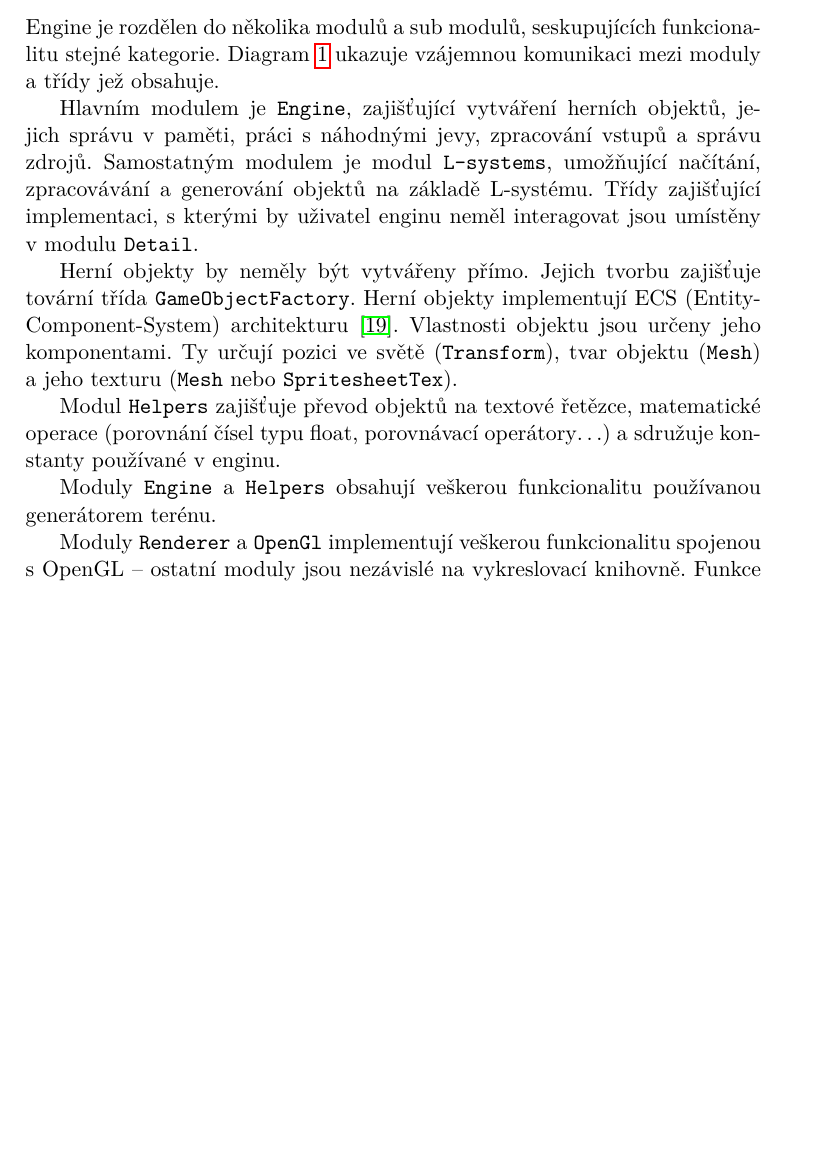
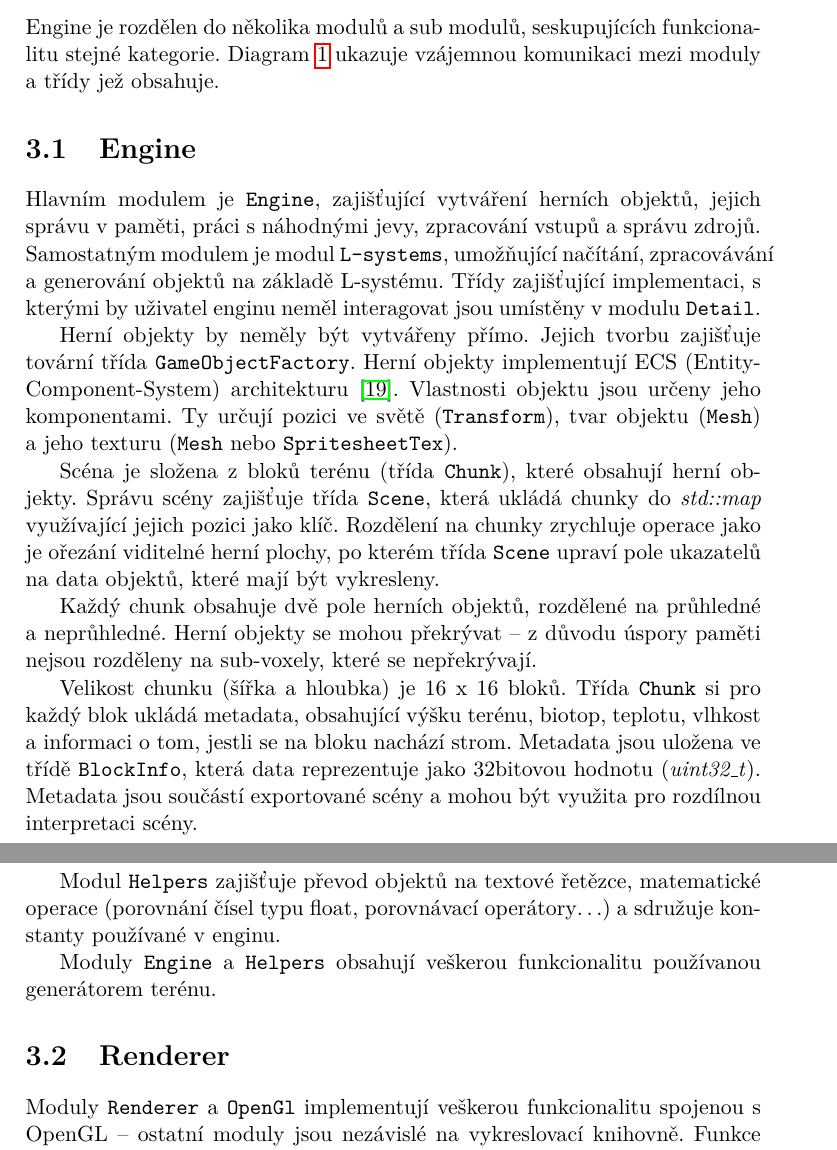
Before and after one commit to heppyn/MasterThesis, a LaTeX thesis (latex/DP_hepner_lukas.tex): part of page 25 of 93 before the commit and two parts of pages 27 and 29 of 97 after it, the two joined at a grey line, cut so that both start at the same text, the shorter picture padded with empty space. Compiled offline with pdfLaTeX; a LaTeX package or settings file that is missing is left out.

Commit message:
Add scene section

```diff
--- a/latex/DP_hepner_lukas.tex
+++ b/latex/DP_hepner_lukas.tex
@@ -169,13 +169,23 @@ Engine je rozdělen do několika modulů a sub modulů, seskupujících funkcion
 	\caption[Architektura enginu]{Architektura enginu}\label{fig:architecture}
 \end{figure}
 
+\section{Engine}
+
 Hlavním modulem je \texttt{Engine}, zajišťující vytváření herních objektů, jejich správu v paměti, práci s náhodnými jevy, zpracování vstupů a správu zdrojů. Samostatným modulem je modul \texttt{L-systems}, umožňující načítání, zpracovávání a generování objektů na základě L-systému. Třídy zajišťující implementaci, s kterými by uživatel enginu neměl interagovat jsou umístěny v modulu \texttt{Detail}.
 
 Herní objekty by neměly být vytvářeny přímo. Jejich tvorbu zajišťuje tovární třída \texttt{GameObjectFactory}. Herní objekty implementují ECS (Entity-Component-System) architekturu~\cite{ecs}. Vlastnosti objektu jsou určeny jeho komponentami. Ty určují pozici ve světě (\texttt{Transform}), tvar objektu (\texttt{Mesh}) a~jeho texturu (\texttt{Mesh} nebo \texttt{SpritesheetTex}).
 
+Scéna je složena z bloků terénu (třída \texttt{Chunk}), které obsahují herní objekty. Správu scény zajišťuje třída \texttt{Scene}, která ukládá chunky do \textit{std::map} využívající jejich pozici jako klíč. Rozdělení na chunky zrychluje operace jako je ořezání viditelné herní plochy, po kterém třída \texttt{Scene} upraví pole ukazatelů na data objektů, které mají být vykresleny.
+
+Každý chunk obsahuje dvě pole herních objektů, rozdělené na průhledné a neprůhledné. Herní objekty se mohou překrývat -- z důvodu úspory paměti nejsou rozděleny na sub-voxely, které se nepřekrývají.
+
+Velikost chunku (šířka a hloubka) je 16 x 16 bloků. Třída \texttt{Chunk} si pro každý blok ukládá metadata, obsahující výšku terénu, biotop, teplotu, vlhkost a informaci o tom, jestli se na bloku nachází strom. Metadata jsou uložena ve třídě \texttt{BlockInfo}, která data reprezentuje jako 32bitovou hodnotu (\textit{uint32\_t}). Metadata jsou součástí exportované scény a mohou být využita pro rozdílnou interpretaci scény.
+
 Modul \texttt{Helpers} zajišťuje převod objektů na textové řetězce, matematické operace (porovnání čísel typu float, porovnávací operátory\dots) a sdružuje konstanty používané v enginu.
 
 Moduly \texttt{Engine} a \texttt{Helpers} obsahují veškerou funkcionalitu používanou generátorem terénu.
+
+\section{Renderer}
 
 Moduly \texttt{Renderer} a \texttt{OpenGl} implementují veškerou funkcionalitu spojenou s OpenGL -- ostatní moduly jsou nezávislé na vykreslovací knihovně. Funkce přímo nesouvisející s vykreslováním (správa oken, zpracování vstupu, měření délky operací na GPU) se nacházejí v modulu \texttt{OpenGl}.
 
```
